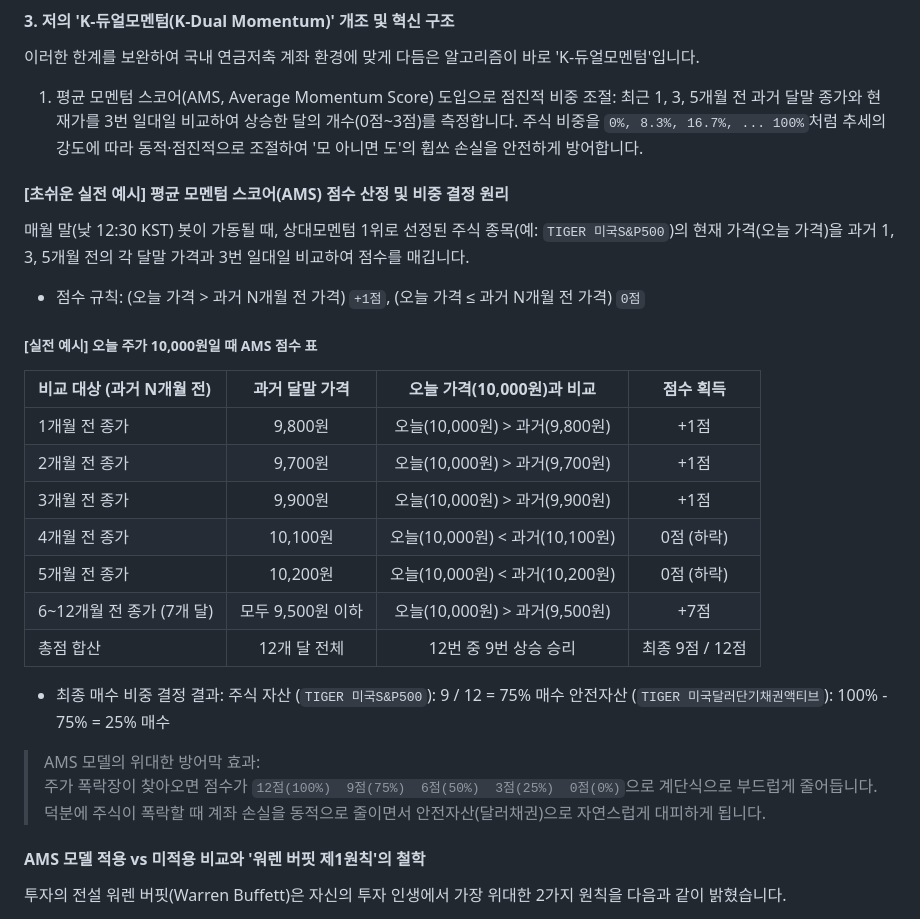
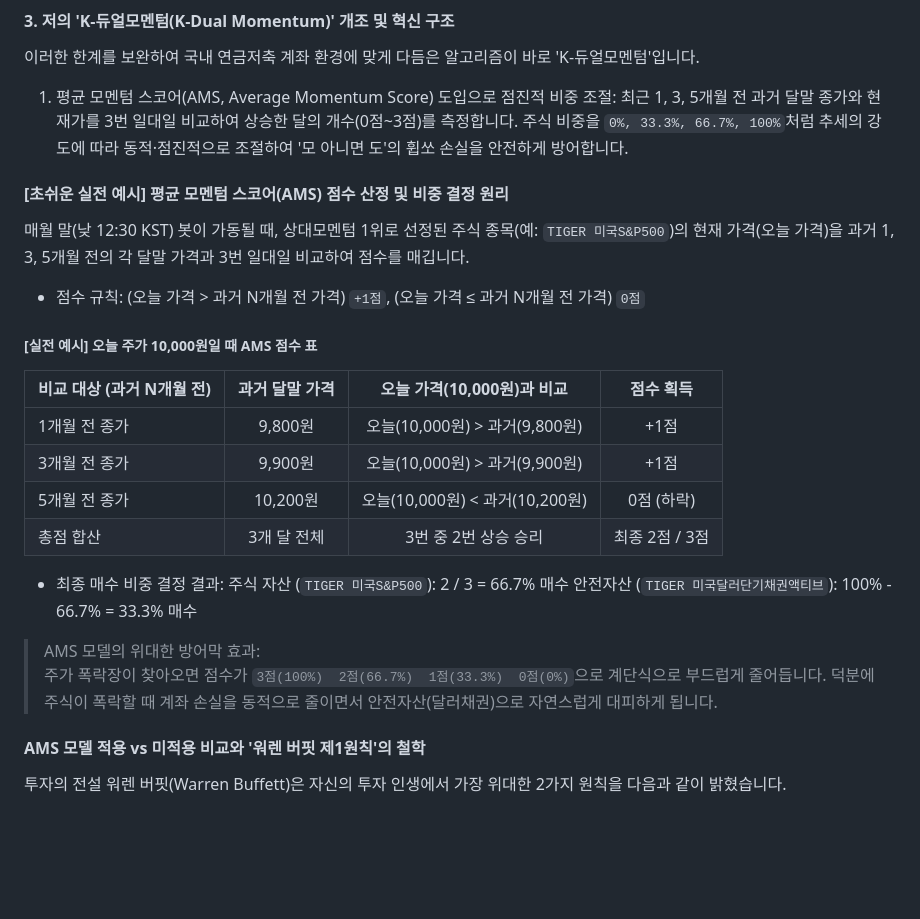
Before and after one commit to hyh54311-dev/jinhae-admission-system, a Markdown page: retirement_savings_dual_momentum_guide.md, the part around one of its changes. Rendered like a GitHub page; blank space fills up the shorter version.

```diff
--- a/retirement_savings_dual_momentum_guide.md
+++ b/retirement_savings_dual_momentum_guide.md
@@ -602,7 +602,7 @@ ISA 계좌도 3년 중단기 절세에 훌륭한 계좌입니다. 하지만 K-
 
 1. 평균 모멘텀 스코어(AMS, Average Momentum Score) 도입으로 점진적 비중 조절:
     최근 1, 3, 5개월 전 과거 달말 종가와 현재가를 3번 일대일 비교하여 상승한 달의 개수(0점~3점)를 측정합니다.
-    주식 비중을 `0%, 8.3%, 16.7%, ... 100%`처럼 추세의 강도에 따라 동적·점진적으로 조절하여 '모 아니면 도'의 휩쏘 손실을 안전하게 방어합니다.
+    주식 비중을 `0%, 33.3%, 66.7%, 100%`처럼 추세의 강도에 따라 동적·점진적으로 조절하여 '모 아니면 도'의 휩쏘 손실을 안전하게 방어합니다.
 
 ####  [초쉬운 실전 예시] 평균 모멘텀 스코어(AMS) 점수 산정 및 비중 결정 원리
 
@@ -615,19 +615,16 @@ ISA 계좌도 3년 중단기 절세에 훌륭한 계좌입니다. 하지만 K-
 | 비교 대상 (과거 N개월 전) | 과거 달말 가격 | 오늘 가격(10,000원)과 비교 | 점수 획득 |
 | :--- | :---: | :---: | :---: |
 | 1개월 전 종가 | 9,800원 | 오늘(10,000원) > 과거(9,800원) | +1점 |
-| 2개월 전 종가 | 9,700원 | 오늘(10,000원) > 과거(9,700원) | +1점 |
 | 3개월 전 종가 | 9,900원 | 오늘(10,000원) > 과거(9,900원) | +1점 |
-| 4개월 전 종가 | 10,100원 | 오늘(10,000원) < 과거(10,100원) | 0점 (하락) |
 | 5개월 전 종가 | 10,200원 | 오늘(10,000원) < 과거(10,200원) | 0점 (하락) |
-| 6~12개월 전 종가 (7개 달) | 모두 9,500원 이하 | 오늘(10,000원) > 과거(9,500원) | +7점 |
-| 총점 합산 | 12개 달 전체 | 12번 중 9번 상승 승리 | 최종 9점 / 12점 |
+| 총점 합산 | 3개 달 전체 | 3번 중 2번 상승 승리 | 최종 2점 / 3점 |
 
 * 최종 매수 비중 결정 결과:
-   주식 자산 (`TIGER 미국S&P500`): 9 / 12 = 75% 매수
-   안전자산 (`TIGER 미국달러단기채권액티브`): 100% - 75% = 25% 매수
+   주식 자산 (`TIGER 미국S&P500`): 2 / 3 = 66.7% 매수
+   안전자산 (`TIGER 미국달러단기채권액티브`): 100% - 66.7% = 33.3% 매수
 
 >  AMS 모델의 위대한 방어막 효과:
-> 주가 폭락장이 찾아오면 점수가 `12점(100%)  9점(75%)  6점(50%)  3점(25%)  0점(0%)`으로 계단식으로 부드럽게 줄어듭니다. 덕분에 주식이 폭락할 때 계좌 손실을 동적으로 줄이면서 안전자산(달러채권)으로 자연스럽게 대피하게 됩니다.
+> 주가 폭락장이 찾아오면 점수가 `3점(100%)  2점(66.7%)  1점(33.3%)  0점(0%)`으로 계단식으로 부드럽게 줄어듭니다. 덕분에 주식이 폭락할 때 계좌 손실을 동적으로 줄이면서 안전자산(달러채권)으로 자연스럽게 대피하게 됩니다.
 
 ####  AMS 모델 적용 vs 미적용 비교와 '워렌 버핏 제1원칙'의 철학
 
```
Also changed, not shown: other parts of retirement_savings_dual_momentum_guide.md (+0 -33 lines).
